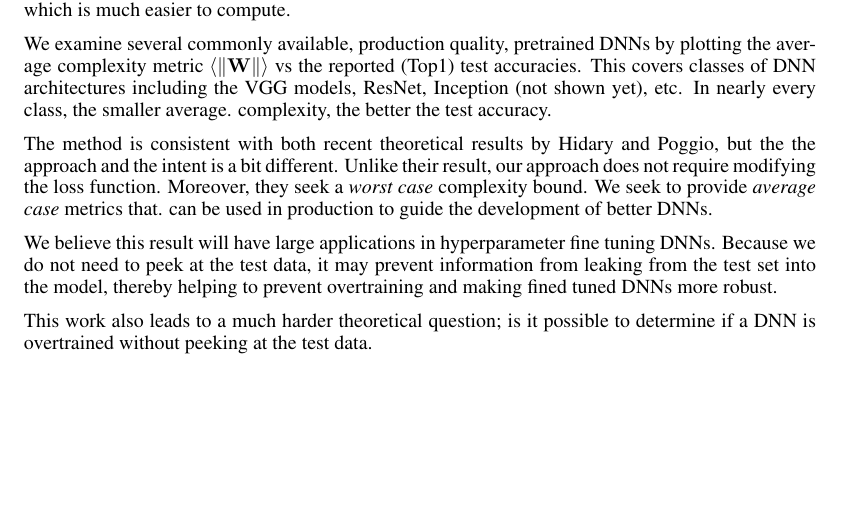
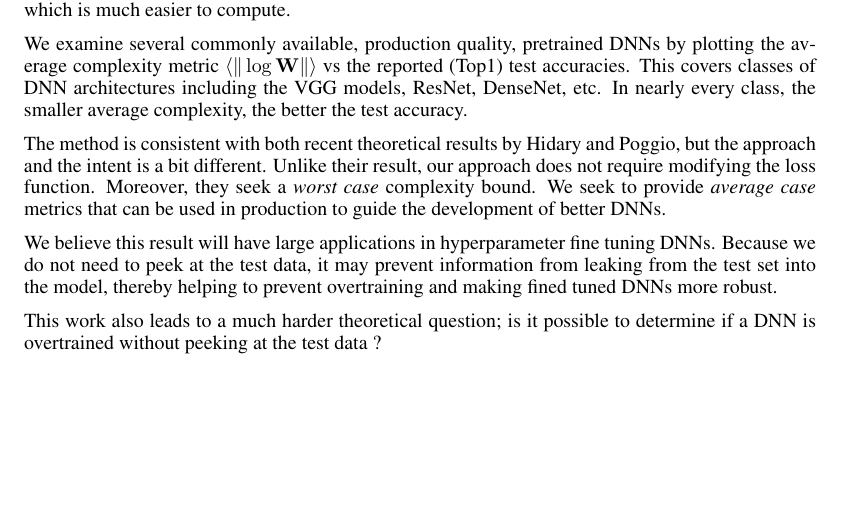
Before and after one commit to CalculatedContent/PredictingTestAccuracies, a LaTeX paper (test_accuracy_paper/test_accuracy_paper.tex, which reads test_accuracy_paper/test_accuracy_discussion.tex): part of page 7 of 10, cut so that both start at the same text. The pictures show the PDF file test_accuracy_paper/test_accuracy_paper.pdf that the author committed with the source.

Commit message:
sketch of paper

```diff
--- a/test_accuracy_paper/test_accuracy_discussion.tex
+++ b/test_accuracy_paper/test_accuracy_discussion.tex
@@ -3,15 +3,15 @@
 \label{sxn:discussion}
 \vspace{-3mm}
 
-We have presented a \emph{Unsupervised} metric which  predicts the trends in the test accuracies of a trained deep neural network without peeking at the test data. This complexity metic $\hat{\alpha}$ is a weighted average of the power law exponents for each layer weight matrix. We prove that this new complexity metic  is equivalent to the the average log of the Frobenius norm of the layer weight matrices, $\langle\Vert\mathbf{W}\Vert\rangle$, which is much easier to compute.
+We have presented a \emph{Unsupervised} metric which  predicts the trends in the test accuracies of a trained deep neural network without peeking at the test data. This complexity metic $\hat{\alpha}$ is a weighted average of the power law exponents for each layer weight matrix. We prove that this new complexity metic  is equivalent to the the average log of the Frobenius norm of the layer weight matrices, $\langle\Vert\log\mathbf{W}\Vert\rangle$, which is much easier to compute.
 
-We examine several  commonly available, production quality, pretrained DNNs  by plotting  the average complexity metric $\langle\Vert\mathbf{W}\Vert\rangle$ vs the reported (Top1) test accuracies. This covers classes of DNN architectures including the VGG models, ResNet, Inception (not shown yet), etc.  In nearly every class, the smaller average. complexity, the better the test accuracy.
+We examine several  commonly available, production quality, pretrained DNNs  by plotting  the average complexity metric $\langle\Vert\log\mathbf{W}\Vert\rangle$ vs the reported (Top1) test accuracies. This covers classes of DNN architectures including the VGG models, ResNet, DenseNet, etc.  In nearly every class, the smaller average complexity, the better the test accuracy.
 
-The method is consistent with both recent theoretical results by Hidary and Poggio, but the the approach and the intent is a bit different.
+The method is consistent with both recent theoretical results by Hidary and Poggio, but the approach and the intent is a bit different.
 Unlike their result, our approach does not require modifying the loss function.
-Moreover, they seek a \emph{worst case} complexity bound.  We seek to provide \emph{average case} metrics that. can be used in production
+Moreover, they seek a \emph{worst case} complexity bound.  We seek to provide \emph{average case} metrics that can be used in production
 to guide the development of better DNNs.
 
 We believe this result will have large applications in hyperparameter fine tuning DNNs.  Because we do not need to peek at the test data, it may prevent information from leaking from the test set into the model, thereby helping to prevent overtraining and making fined tuned DNNs more robust.
 
-This work also leads to a much harder theoretical question; is it possible to determine if a DNN is overtrained without peeking at the test data.
+This work also leads to a much harder theoretical question; is it possible to determine if a DNN is overtrained without peeking at the test data ?
```
Also changed, not shown: test_accuracy_paper/test_accuracy_paper.pdf.
